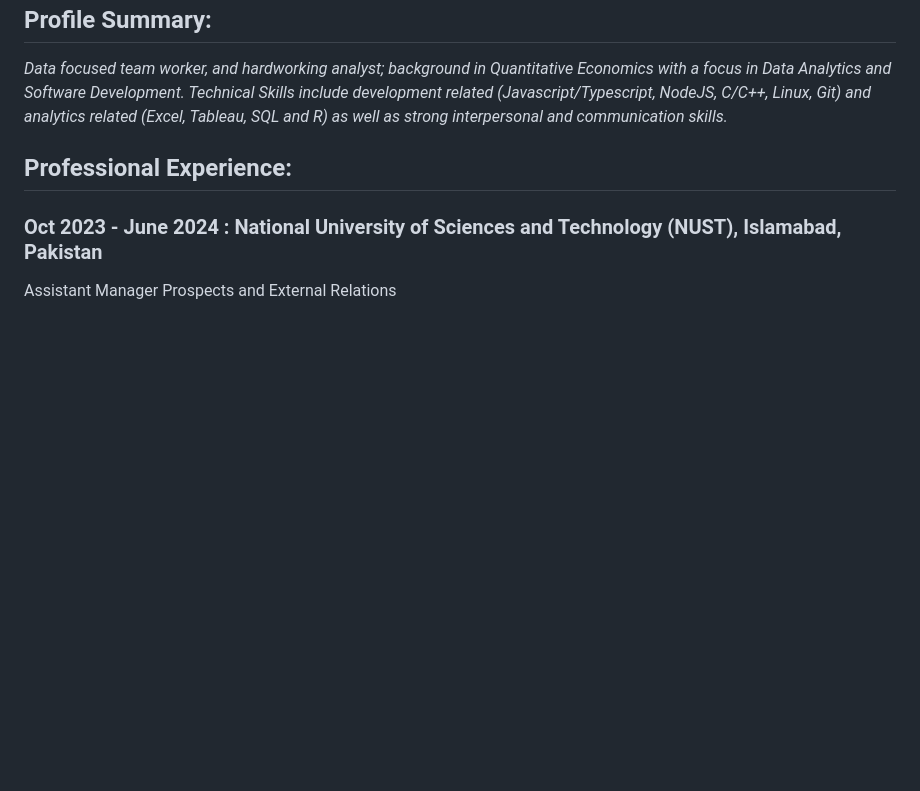
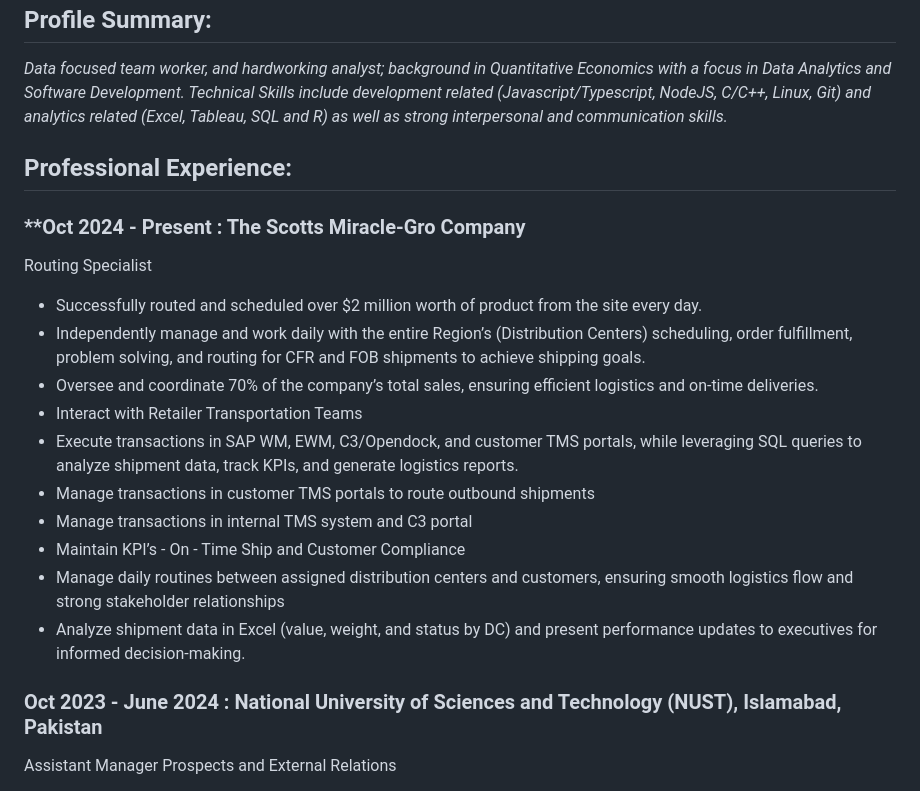
Before and after one commit to hamzahmalik101/hamzahmalik101.github.io, a Markdown page: README.md, the part around the change. Drawn GitHub-style; blank space fills up the shorter version.

```diff
--- a/README.md
+++ b/README.md
@@ -9,6 +9,20 @@
 
 
 ## Professional Experience:
+### **Oct 2024 - Present : The Scotts Miracle-Gro Company
+Routing Specialist
+- Successfully routed and scheduled over $2 million worth of product from the site every day.
+- Independently manage and work daily with the entire Region’s (Distribution Centers) scheduling, order fulfillment, problem solving, and routing for CFR and FOB shipments to achieve shipping goals.
+- Oversee and coordinate 70% of the company’s total sales, ensuring efficient logistics and on-time deliveries.
+- Interact with Retailer Transportation Teams
+- Execute transactions in SAP WM, EWM, C3/Opendock, and customer TMS portals, while leveraging SQL queries to analyze shipment data, track KPIs, and generate logistics reports.
+- Manage transactions in customer TMS portals to route outbound shipments
+- Manage transactions in internal TMS system and C3 portal
+- Maintain KPI’s - On - Time Ship and Customer Compliance
+- Manage daily routines between assigned distribution centers and customers, ensuring smooth logistics flow and strong stakeholder relationships
+- Analyze shipment data in Excel (value, weight, and status by DC) and present performance updates to executives for informed decision-making.
+
+
 ### **Oct 2023 - June 2024 : National University of Sciences and Technology (NUST)**, Islamabad, Pakistan
 
 Assistant Manager Prospects and External Relations
```
